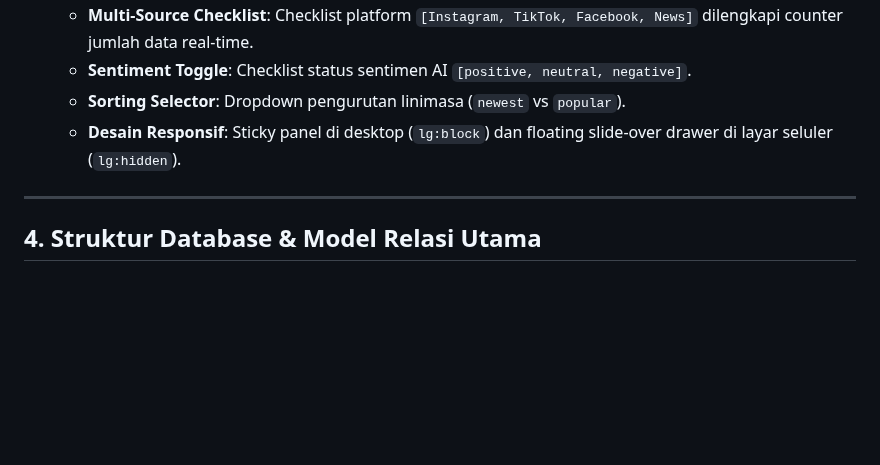
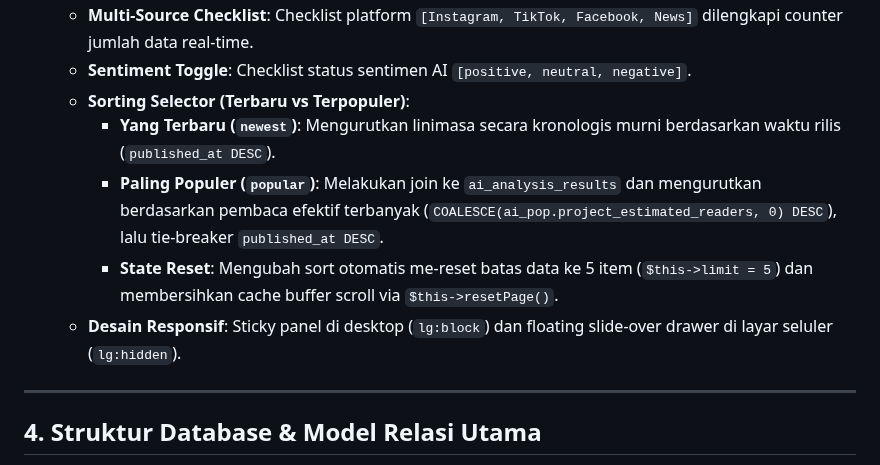
Before and after one commit to aristonbobywillymunte-ship-it/Aruabawah, a Markdown page: PRD.md, the part around the change. GitHub-like rendering; blank space fills up the shorter version.

Commit message:
docs: detail sorting logic for newest vs popular in PRD section 3.7

```diff
--- a/PRD.md
+++ b/PRD.md
@@ -114,10 +114,14 @@ Dokumen ini adalah **Source of Truth (Pusat Kebenaran)** untuk seluruh arsitektu
   - **Date Range Selector**: Modal kalender dengan preset instan (Harian, Mingguan, Bulanan, Tahunan).
   - **Multi-Source Checklist**: Checklist platform `[Instagram, TikTok, Facebook, News]` dilengkapi counter jumlah data real-time.
   - **Sentiment Toggle**: Checklist status sentimen AI `[positive, neutral, negative]`.
-  - **Sorting Selector**: Dropdown pengurutan linimasa (`newest` vs `popular`).
+  - **Sorting Selector (Terbaru vs Terpopuler)**:
+    - **Yang Terbaru (`newest`)**: Mengurutkan linimasa secara kronologis murni berdasarkan waktu rilis (`published_at DESC`).
+    - **Paling Populer (`popular`)**: Melakukan join ke `ai_analysis_results` dan mengurutkan berdasarkan pembaca efektif terbanyak (`COALESCE(ai_pop.project_estimated_readers, 0) DESC`), lalu tie-breaker `published_at DESC`.
+    - **State Reset**: Mengubah sort otomatis me-reset batas data ke 5 item (`$this->limit = 5`) dan membersihkan cache buffer scroll via `$this->resetPage()`.
   - **Desain Responsif**: Sticky panel di desktop (`lg:block`) dan floating slide-over drawer di layar seluler (`lg:hidden`).
 
 ---
+
 
 
 
```
